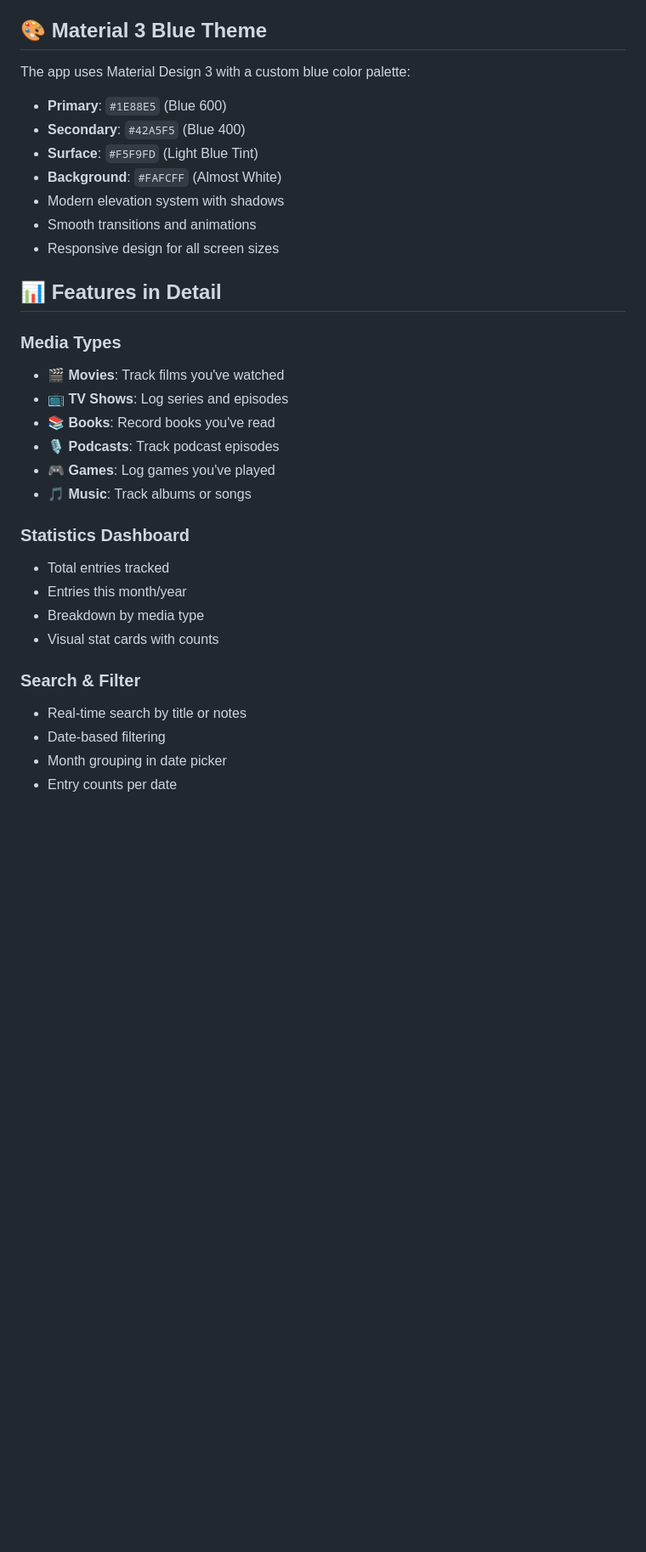
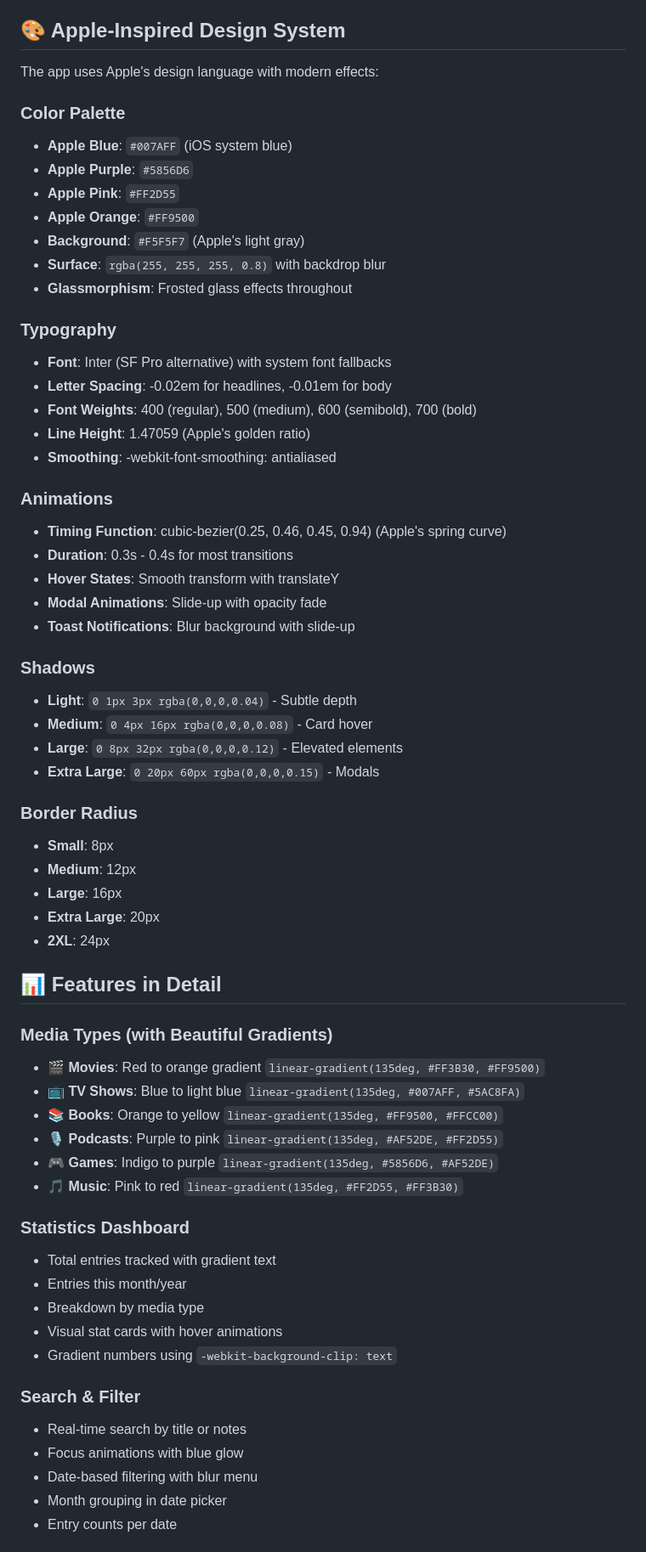
Before and after one commit to ALGOGUY09/consumedbysk, a Markdown page: README.md, the part around the change printed below. Shown: that part at 85% size. Rendered like a GitHub page; blank space fills up the shorter version.

```diff
--- a/README.md
+++ b/README.md
@@ -71,36 +74,67 @@ All data is stored locally in your browser using IndexedDB:
 - Data persists between sessions
 - Survives browser restarts
 
-## 🎨 Material 3 Blue Theme
+## 🎨 Apple-Inspired Design System
 
-The app uses Material Design 3 with a custom blue color palette:
-- **Primary**: `#1E88E5` (Blue 600)
-- **Secondary**: `#42A5F5` (Blue 400)
-- **Surface**: `#F5F9FD` (Light Blue Tint)
-- **Background**: `#FAFCFF` (Almost White)
-- Modern elevation system with shadows
-- Smooth transitions and animations
-- Responsive design for all screen sizes
+The app uses Apple's design language with modern effects:
+
+### Color Palette
+- **Apple Blue**: `#007AFF` (iOS system blue)
+- **Apple Purple**: `#5856D6`
+- **Apple Pink**: `#FF2D55`
+- **Apple Orange**: `#FF9500`
+- **Background**: `#F5F5F7` (Apple's light gray)
+- **Surface**: `rgba(255, 255, 255, 0.8)` with backdrop blur
+- **Glassmorphism**: Frosted glass effects throughout
+
+### Typography
+- **Font**: Inter (SF Pro alternative) with system font fallbacks
+- **Letter Spacing**: -0.02em for headlines, -0.01em for body
+- **Font Weights**: 400 (regular), 500 (medium), 600 (semibold), 700 (bold)
+- **Line Height**: 1.47059 (Apple's golden ratio)
+- **Smoothing**: -webkit-font-smoothing: antialiased
+
+### Animations
+- **Timing Function**: cubic-bezier(0.25, 0.46, 0.45, 0.94) (Apple's spring curve)
+- **Duration**: 0.3s - 0.4s for most transitions
+- **Hover States**: Smooth transform with translateY
+- **Modal Animations**: Slide-up with opacity fade
+- **Toast Notifications**: Blur background with slide-up
+
+### Shadows
+- **Light**: `0 1px 3px rgba(0,0,0,0.04)` - Subtle depth
+- **Medium**: `0 4px 16px rgba(0,0,0,0.08)` - Card hover
+- **Large**: `0 8px 32px rgba(0,0,0,0.12)` - Elevated elements
+- **Extra Large**: `0 20px 60px rgba(0,0,0,0.15)` - Modals
+
+### Border Radius
+- **Small**: 8px
+- **Medium**: 12px
+- **Large**: 16px
+- **Extra Large**: 20px
+- **2XL**: 24px
 
 ## 📊 Features in Detail
 
-### Media Types
-- 🎬 **Movies**: Track films you've watched
-- 📺 **TV Shows**: Log series and episodes
-- 📚 **Books**: Record books you've read
-- 🎙️ **Podcasts**: Track podcast episodes
-- 🎮 **Games**: Log games you've played
-- 🎵 **Music**: Track albums or songs
+### Media Types (with Beautiful Gradients)
+- 🎬 **Movies**: Red to orange gradient `linear-gradient(135deg, #FF3B30, #FF9500)`
+- 📺 **TV Shows**: Blue to light blue `linear-gradient(135deg, #007AFF, #5AC8FA)`
+- 📚 **Books**: Orange to yellow `linear-gradient(135deg, #FF9500, #FFCC00)`
+- 🎙️ **Podcasts**: Purple to pink `linear-gradient(135deg, #AF52DE, #FF2D55)`
+- 🎮 **Games**: Indigo to purple `linear-gradient(135deg, #5856D6, #AF52DE)`
+- 🎵 **Music**: Pink to red `linear-gradient(135deg, #FF2D55, #FF3B30)`
 
 ### Statistics Dashboard
-- Total entries tracked
+- Total entries tracked with gradient text
 - Entries this month/year
 - Breakdown by media type
-- Visual stat cards with counts
+- Visual stat cards with hover animations
+- Gradient numbers using `-webkit-background-clip: text`
 
 ### Search & Filter
 - Real-time search by title or notes
-- Date-based filtering
+- Focus animations with blue glow
+- Date-based filtering with blur menu
 - Month grouping in date picker
 - Entry counts per date
 
```
Also changed, not shown: other parts of README.md (+59 -19 lines).
